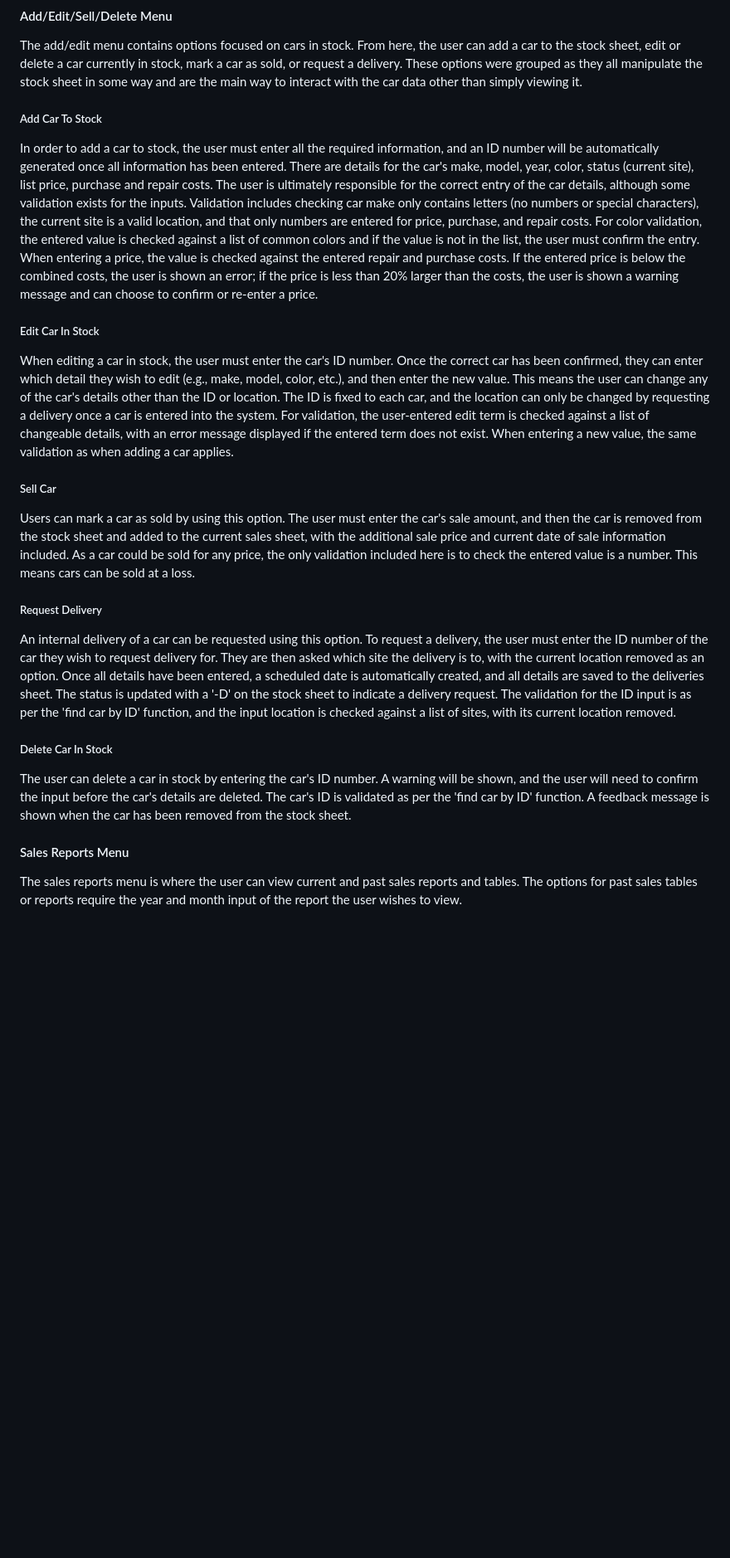
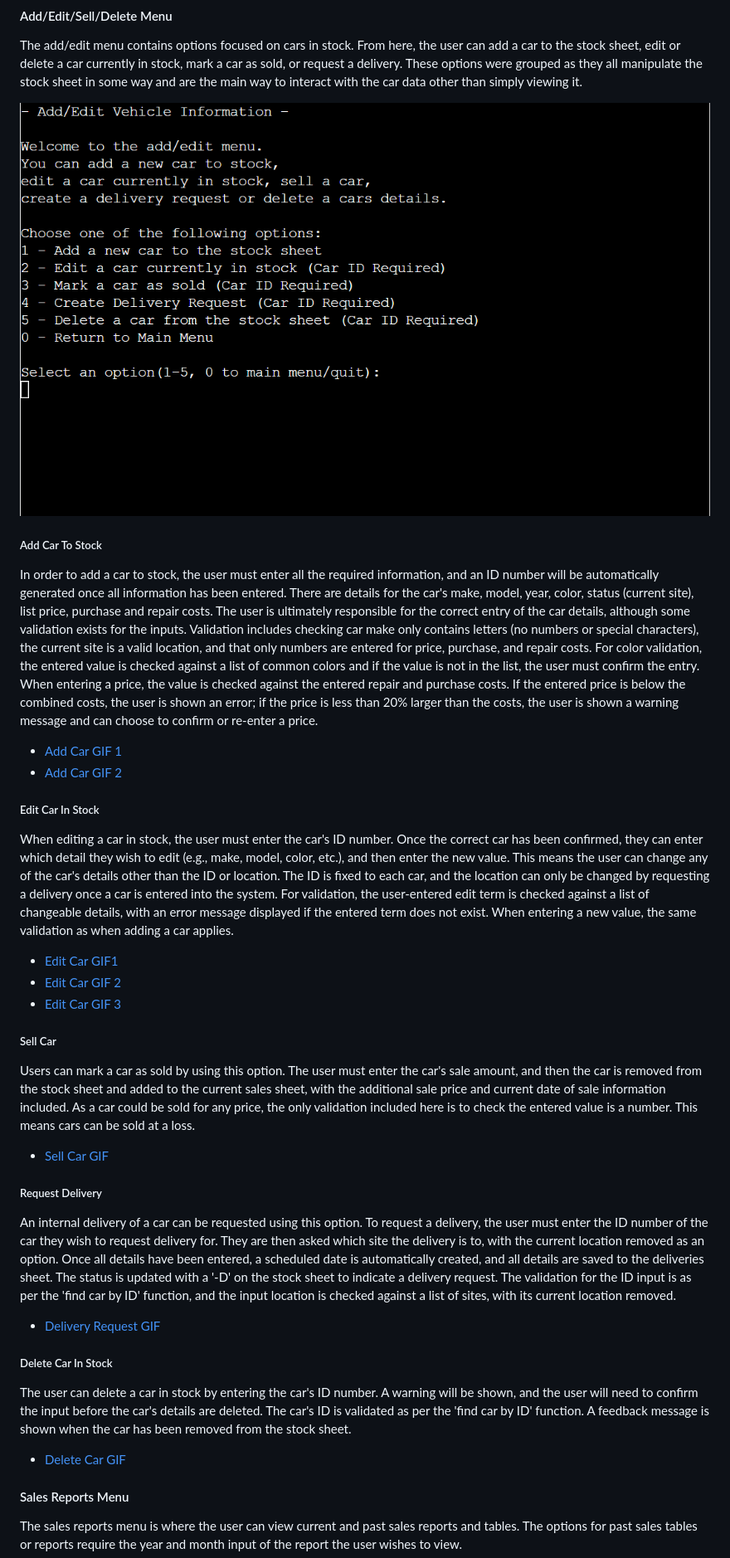
Before and after one commit to KyleMardell/vinventory, a Markdown page: README.md, the part around one of its changes. Shown at 83% size. Rendered like a GitHub page; blank space fills up the shorter version.

```diff
--- a/README.md
+++ b/README.md
@@ -73,25 +102,40 @@ As validation, the user must enter either a single term or multiple terms separa
 #### Add/Edit/Sell/Delete Menu
 The add/edit menu contains options focused on cars in stock. From here, the user can add a car to the stock sheet, edit or delete a car currently in stock, mark a car as sold, or request a delivery. These options were grouped as they all manipulate the stock sheet in some way and are the main way to interact with the car data other than simply viewing it.
+
+![Add/Edit Menu](/media/images/screenshots/edit-menu.png)
 
 ##### Add Car To Stock
 In order to add a car to stock, the user must enter all the required information, and an ID number will be automatically generated once all information has been entered. There are details for the car's make, model, year, color, status (current site), list price, purchase and repair costs. The user is ultimately responsible for the correct entry of the car details, although some validation exists for the inputs.
 Validation includes checking car make only contains letters (no numbers or special characters), the current site is a valid location, and that only numbers are entered for price, purchase, and repair costs. For color validation, the entered value is checked against a list of common colors and if the value is not in the list, the user must confirm the entry. When entering a price, the value is checked against the entered repair and purchase costs. If the entered price is below the combined costs, the user is shown an error; if the price is less than 20% larger than the costs, the user is shown a warning message and can choose to confirm or re-enter a price.
 
+- [Add Car GIF 1](/media/gifs/new-car1.gif)
+- [Add Car GIF 2](/media/gifs/new-car2.gif)
+
 ##### Edit Car In Stock
 When editing a car in stock, the user must enter the car's ID number. Once the correct car has been confirmed, they can enter which detail they wish to edit (e.g., make, model, color, etc.), and then enter the new value. This means the user can change any of the car's details other than the ID or location. The ID is fixed to each car, and the location can only be changed by requesting a delivery once a car is entered into the system.
 For validation, the user-entered edit term is checked against a list of changeable details, with an error message displayed if the entered term does not exist. When entering a new value, the same validation as when adding a car applies.
+
+- [Edit Car GIF1](/media/gifs/edit-car1.gif)
+- [Edit Car GIF 2](/media/gifs/edit-car2.gif)
+- [Edit Car GIF 3](/media/gifs/edit-car3.gif)
 
 ##### Sell Car
 Users can mark a car as sold by using this option. The user must enter the car's sale amount, and then the car is removed from the stock sheet and added to the current sales sheet, with the additional sale price and current date of sale information included.
 As a car could be sold for any price, the only validation included here is to check the entered value is a number. This means cars can be sold at a loss.
 
+- [Sell Car GIF](/media/gifs/sell-car1.gif)
+
 ##### Request Delivery
 An internal delivery of a car can be requested using this option. To request a delivery, the user must enter the ID number of the car they wish to request delivery for. They are then asked which site the delivery is to, with the current location removed as an option. Once all details have been entered, a scheduled date is automatically created, and all details are saved to the deliveries sheet. The status is updated with a '-D' on the stock sheet to indicate a delivery request.
 The validation for the ID input is as per the 'find car by ID' function, and the input location is checked against a list of sites, with its current location removed.
+
+- [Delivery Request GIF](/media/gifs/delivery-request.gif)
 
 ##### Delete Car In Stock
 The user can delete a car in stock by entering the car's ID number. A warning will be shown, and the user will need to confirm the input before the car's details are deleted.
 The car's ID is validated as per the 'find car by ID' function. A feedback message is shown when the car has been removed from the stock sheet.
 
+- [Delete Car GIF](/media/gifs/delete-car.gif)
+
 #### Sales Reports Menu
 The sales reports menu is where the user can view current and past sales reports and tables. The options for past sales tables or reports require the year and month input of the report the user wishes to view.
```
Also changed, not shown: other parts of README.md (+52 -1 lines).
